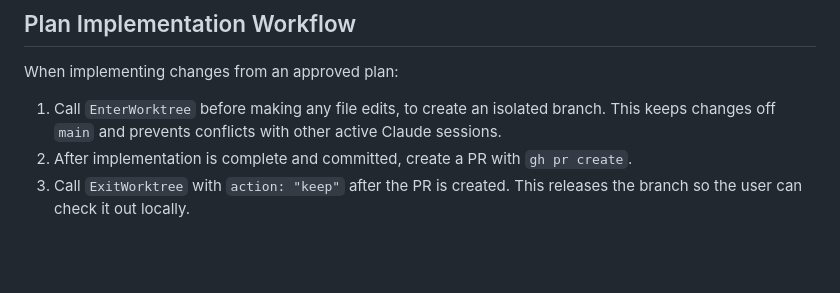
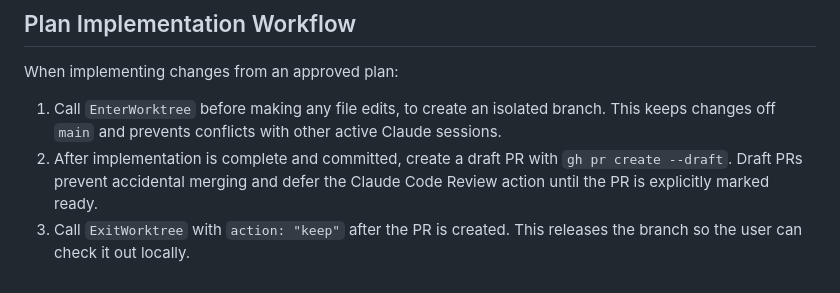
Before and after one commit to maxbrennan/Beckett-Birthday, a Markdown page: CLAUDE.md, the part around the change. Drawn GitHub-style; blank space fills up the shorter version.

Commit message:
Create PRs as drafts by default
Use gh pr create --draft so the Claude Code Review action (which fires
on ready_for_review) doesn't run until the PR is explicitly marked ready
to merge.

Co-Authored-By: Claude Sonnet 4.6 <noreply@anthropic.com>

```diff
--- a/CLAUDE.md
+++ b/CLAUDE.md
@@ -86,5 +86,5 @@ Stubs marked above are planned modules; their logic currently lives in the monol
 
 When implementing changes from an approved plan:
 1. Call `EnterWorktree` before making any file edits, to create an isolated branch. This keeps changes off `main` and prevents conflicts with other active Claude sessions.
-2. After implementation is complete and committed, create a PR with `gh pr create`.
+2. After implementation is complete and committed, create a draft PR with `gh pr create --draft`. Draft PRs prevent accidental merging and defer the Claude Code Review action until the PR is explicitly marked ready.
 3. Call `ExitWorktree` with `action: "keep"` after the PR is created. This releases the branch so the user can check it out locally.
```
